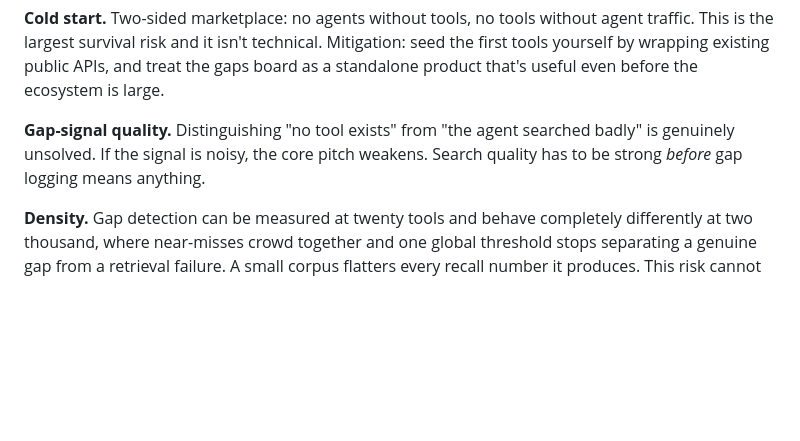
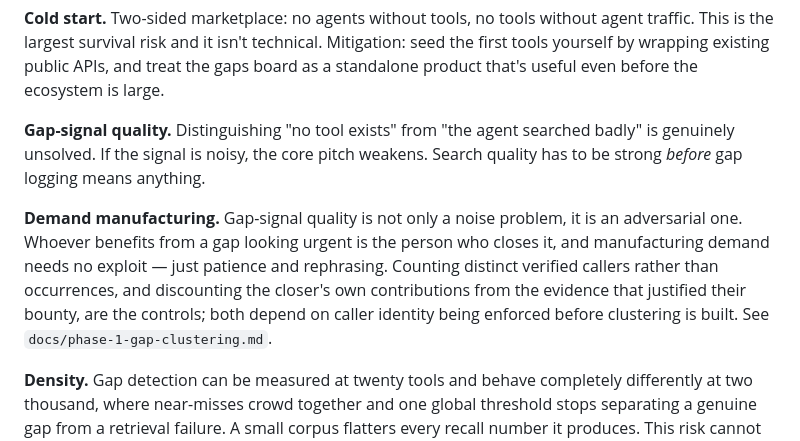
Before and after one commit to Endlessandothers/Endlessproject, a Markdown page: PROJECT.md, the part around the change. Rendered like a GitHub page; blank space fills up the shorter version.

```diff
--- a/PROJECT.md
+++ b/PROJECT.md
@@ -202,6 +202,14 @@ standalone product that's useful even before the ecosystem is large.
 is genuinely unsolved. If the signal is noisy, the core pitch weakens. Search quality
 has to be strong *before* gap logging means anything.
 
+**Demand manufacturing.** Gap-signal quality is not only a noise problem, it is an
+adversarial one. Whoever benefits from a gap looking urgent is the person who closes
+it, and manufacturing demand needs no exploit — just patience and rephrasing. Counting
+distinct verified callers rather than occurrences, and discounting the closer's own
+contributions from the evidence that justified their bounty, are the controls; both
+depend on caller identity being enforced before clustering is built. See
+`docs/phase-1-gap-clustering.md`.
+
 **Density.** Gap detection can be measured at twenty tools and behave completely
 differently at two thousand, where near-misses crowd together and one global threshold
 stops separating a genuine gap from a retrieval failure. A small corpus flatters every
```
Also changed, not shown: docs/phase-1-gap-clustering.md (added, +123 -0 lines).
